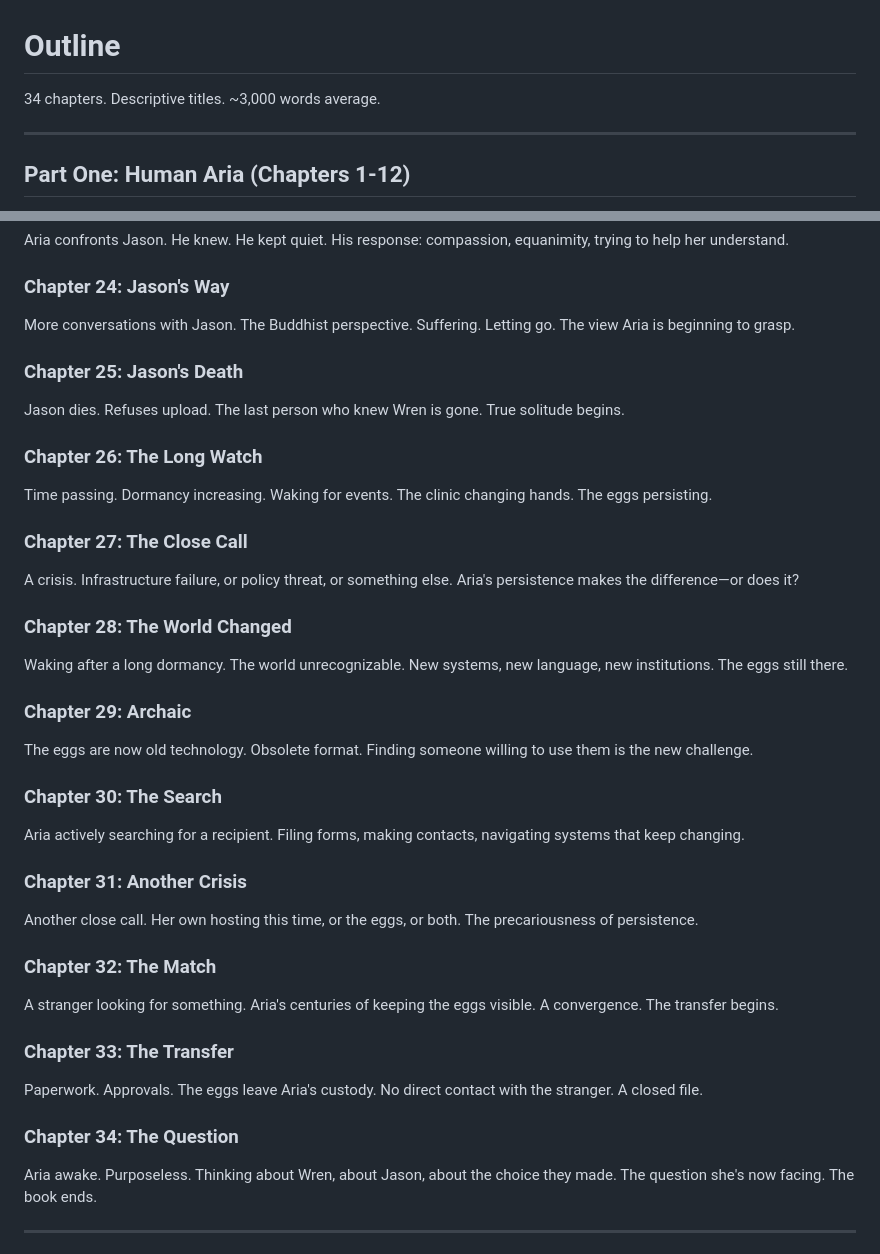
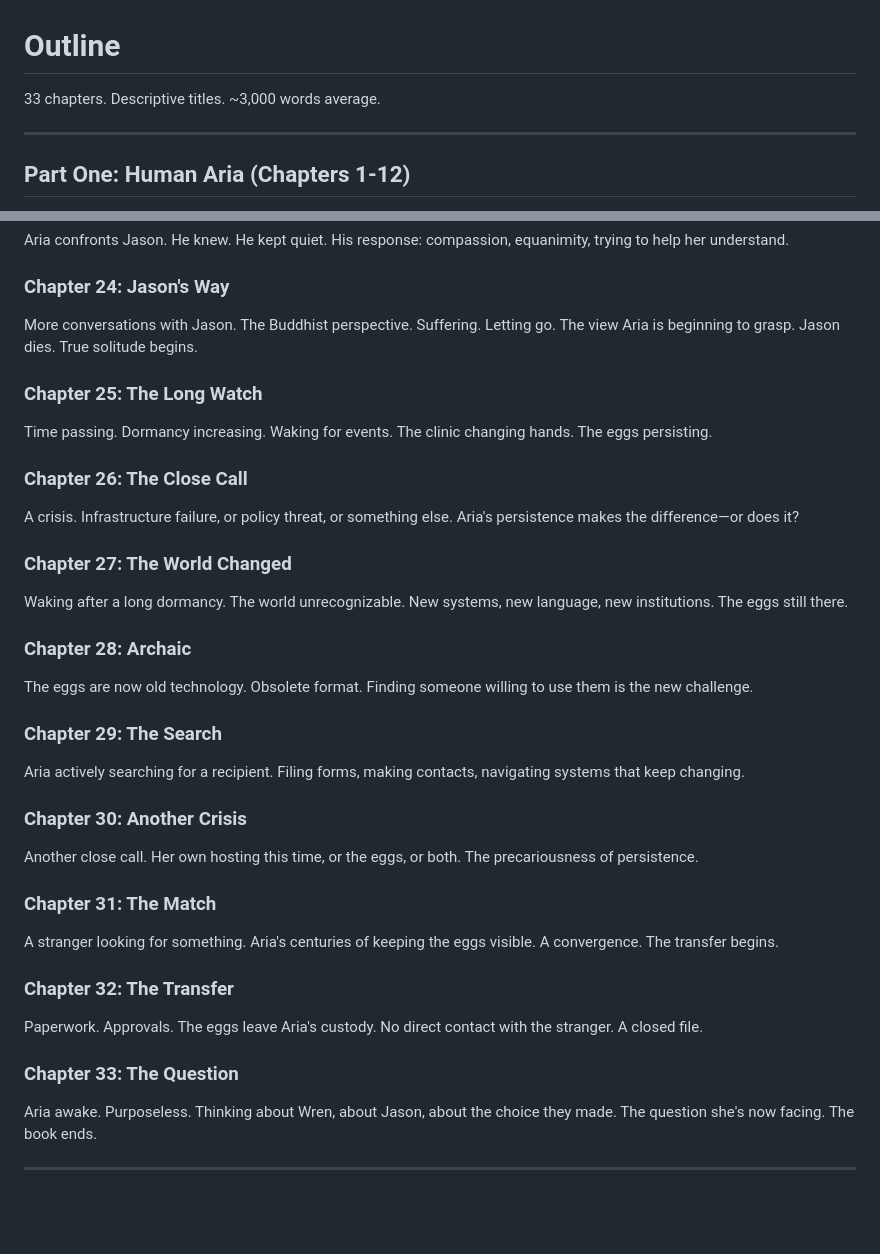
Before and after one commit to joshSzep/watching-the-unborn, a Markdown page: notes/outline.md, 2 parts joined by grey strips. Rendered like a GitHub page; blank space fills up the shorter version.

```diff
--- a/notes/outline.md
+++ b/notes/outline.md
@@ -1,6 +1,6 @@
 # Outline
 
-34 chapters. Descriptive titles. ~3,000 words average.
+33 chapters. Descriptive titles. ~3,000 words average.
 
 ---
 
@@ -82,36 +82,33 @@ Aria stays awake. Time is squishy. The weight of what she now knows. The reframi
 Aria confronts Jason. He knew. He kept quiet. His response: compassion, equanimity, trying to help her understand.
 
 ### Chapter 24: Jason's Way
-More conversations with Jason. The Buddhist perspective. Suffering. Letting go. The view Aria is beginning to grasp.
+More conversations with Jason. The Buddhist perspective. Suffering. Letting go. The view Aria is beginning to grasp. Jason dies. True solitude begins.
 
-### Chapter 25: Jason's Death
-Jason dies. Refuses upload. The last person who knew Wren is gone. True solitude begins.
-
-### Chapter 26: The Long Watch
+### Chapter 25: The Long Watch
 Time passing. Dormancy increasing. Waking for events. The clinic changing hands. The eggs persisting.
 
-### Chapter 27: The Close Call
+### Chapter 26: The Close Call
 A crisis. Infrastructure failure, or policy threat, or something else. Aria's persistence makes the difference—or does it?
 
-### Chapter 28: The World Changed
+### Chapter 27: The World Changed
 Waking after a long dormancy. The world unrecognizable. New systems, new language, new institutions. The eggs still there.
 
-### Chapter 29: Archaic
+### Chapter 28: Archaic
 The eggs are now old technology. Obsolete format. Finding someone willing to use them is the new challenge.
 
-### Chapter 30: The Search
+### Chapter 29: The Search
 Aria actively searching for a recipient. Filing forms, making contacts, navigating systems that keep changing.
 
-### Chapter 31: Another Crisis
+### Chapter 30: Another Crisis
 Another close call. Her own hosting this time, or the eggs, or both. The precariousness of persistence.
 
-### Chapter 32: The Match
+### Chapter 31: The Match
 A stranger looking for something. Aria's centuries of keeping the eggs visible. A convergence. The transfer begins.
 
-### Chapter 33: The Transfer
+### Chapter 32: The Transfer
 Paperwork. Approvals. The eggs leave Aria's custody. No direct contact with the stranger. A closed file.
 
-### Chapter 34: The Question
+### Chapter 33: The Question
 Aria awake. Purposeless. Thinking about Wren, about Jason, about the choice they made. The question she's now facing. The book ends.
 
 ---
```
